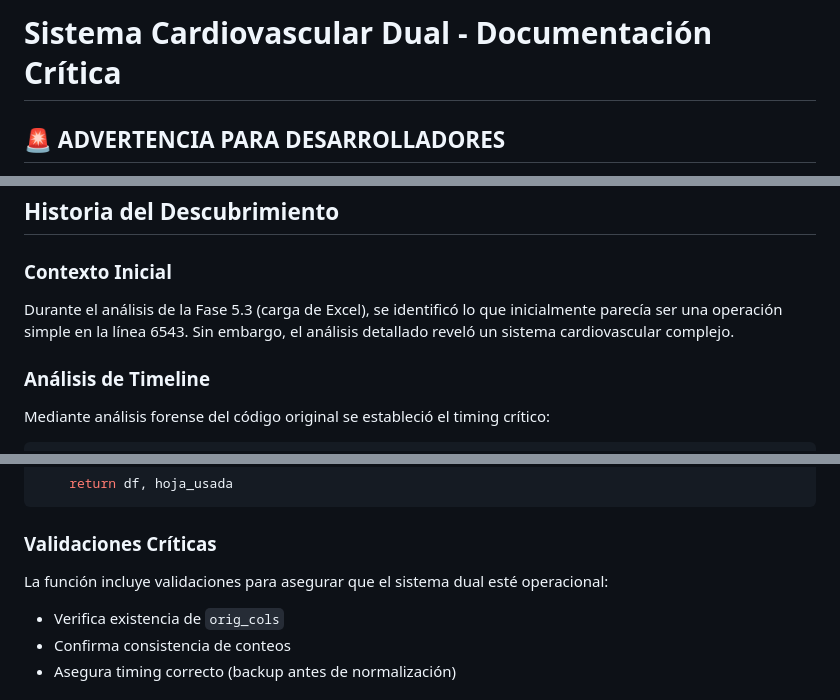
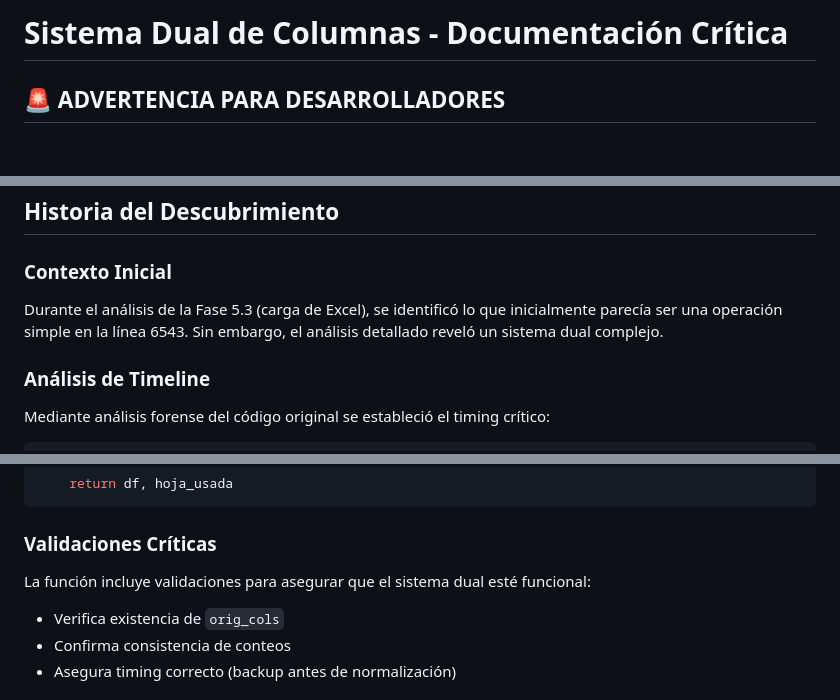
Before and after one commit to antonioariasl-allstar/TZ-Analyzer-1.0.0, a Markdown page: docs/SISTEMA_DUAL_COLUMNAS.md, 3 parts joined by grey strips. Drawn GitHub-style; blank space fills up the shorter version.

Commit message:
docs: reorganizar y consolidar documentación
REORGANIZACIÓN:
- SISTEMA_CARDIOVASCULAR_DUAL.md  SISTEMA_DUAL_COLUMNAS.md (profesionalizado)
- FASE_8B_COMPLETADA.md  docs/backups/ (archivado)
- HANDOFF.md eliminado (archivo vacío sin valor)

PROFESIONALIZACIÓN:
- Terminología técnica estandarizada
- Referencias actualizadas correctamente
- Estructura de docs optimizada

 8/9 documentos valiosos preservados
 Referencias rotas reparadas

````diff
--- a/docs/SISTEMA_CARDIOVASCULAR_DUAL.md
+++ b/docs/SISTEMA_DUAL_COLUMNAS.md
@@ -1,4 +1,4 @@
-# Sistema Cardiovascular Dual - Documentación Crítica
+# Sistema Dual de Columnas - Documentación Crítica
 
 ## 🚨 ADVERTENCIA PARA DESARROLLADORES
 
@@ -16,7 +16,7 @@ Esta dualidad **NO ES UN BUG** sino una decisión arquitectónica crítica.
 ## Historia del Descubrimiento
 
 ### Contexto Inicial
-Durante el análisis de la Fase 5.3 (carga de Excel), se identificó lo que inicialmente parecía ser una operación simple en la línea 6543. Sin embargo, el análisis detallado reveló un sistema cardiovascular complejo.
+Durante el análisis de la Fase 5.3 (carga de Excel), se identificó lo que inicialmente parecía ser una operación simple en la línea 6543. Sin embargo, el análisis detallado reveló un sistema dual complejo.
 
 ### Análisis de Timeline
 Mediante análisis forense del código original se estableció el timing crítico:
@@ -108,7 +108,7 @@ def cargar_excel_con_normalizacion(ruta_excel: str, hoja_elegida: Optional[str]
 ```
 
 ### Validaciones Críticas
-La función incluye validaciones para asegurar que el sistema dual esté operacional:
+La función incluye validaciones para asegurar que el sistema dual esté funcional:
 - Verifica existencia de `orig_cols`
 - Confirma consistencia de conteos
 - Asegura timing correcto (backup antes de normalización)
````
Also changed, not shown: other parts of docs/SISTEMA_DUAL_COLUMNAS.md (+2 -2 lines), docs/HANDOFF.md (added), docs/backups/FASE_8B_COMPLETADA.md (renamed from docs/FASE_8B_COMPLETADA.md).
